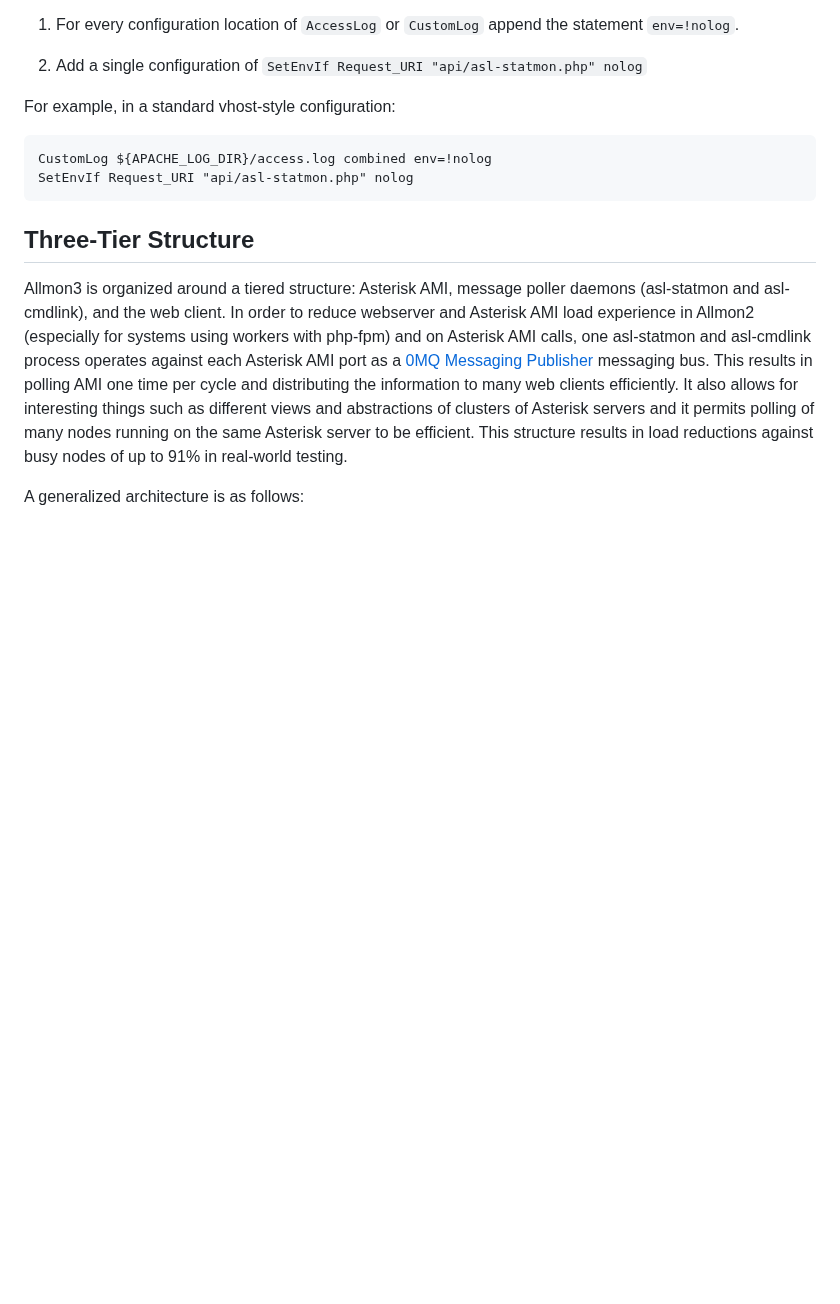
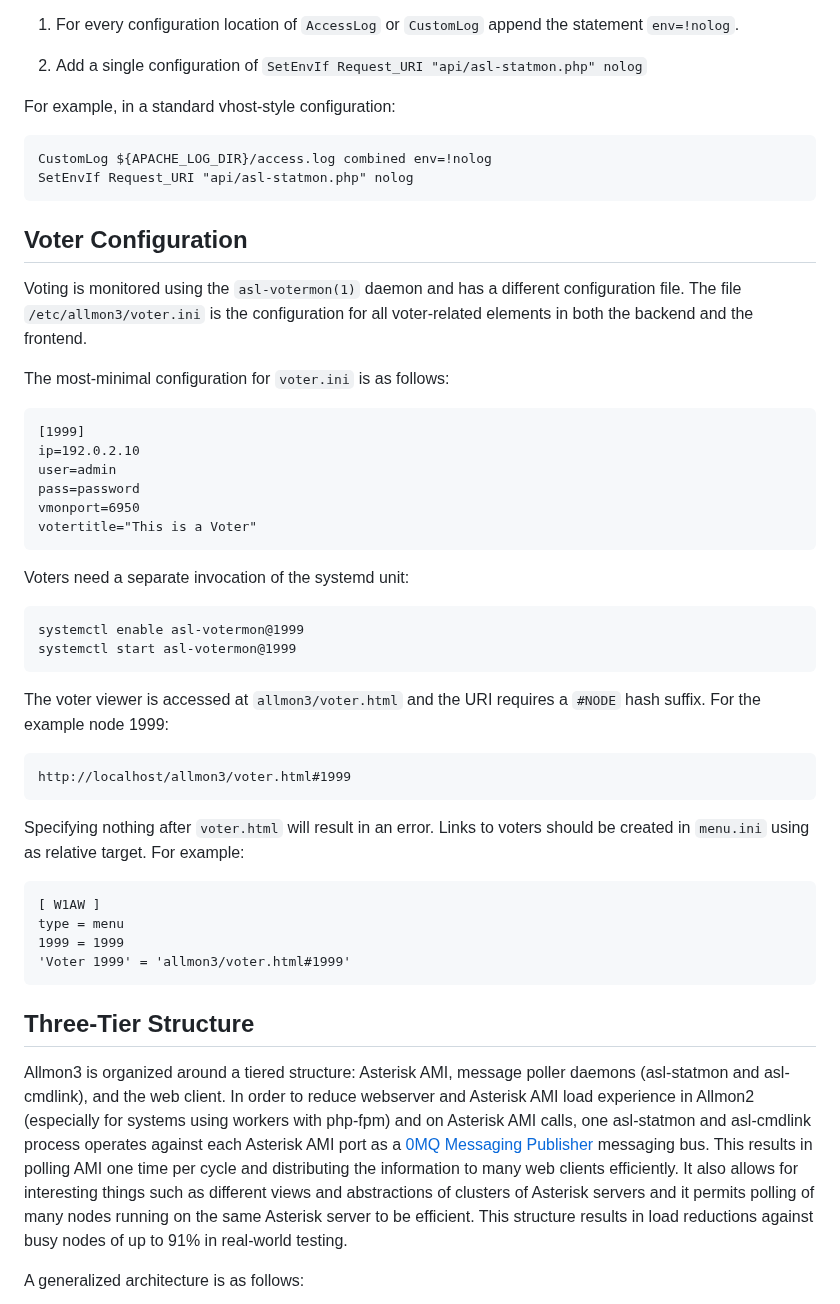
Before and after one commit to AllStarLink/Allmon3, a Markdown page: README.md, the part around the change. Rendered like a GitHub page; blank space fills up the shorter version.

Commit message:
directions for voter

````diff
--- a/README.md
+++ b/README.md
@@ -344,6 +344,44 @@ CustomLog ${APACHE_LOG_DIR}/access.log combined env=!nolog
 SetEnvIf Request_URI "api/asl-statmon.php" nolog
 ```
 
+## Voter Configuration
+Voting is monitored using the `asl-votermon(1)` daemon and has a different
+configuration file. The file `/etc/allmon3/voter.ini` is the configuration
+for all voter-related elements in both the backend and the frontend.
+
+The most-minimal configuration for `voter.ini` is as follows:
+```
+[1999]
+ip=192.0.2.10
+user=admin
+pass=password
+vmonport=6950
+votertitle="This is a Voter"
+```
+
+Voters need a separate invocation of the systemd unit:
+```
+systemctl enable asl-votermon@1999
+systemctl start asl-votermon@1999
+```
+
+The voter viewer is accessed at `allmon3/voter.html` and the URI
+requires a `#NODE` hash suffix. For the example node 1999:
+
+```
+http://localhost/allmon3/voter.html#1999
+```
+
+Specifying nothing after `voter.html` will result in an error.
+Links to voters should be created in `menu.ini` using as relative
+target. For example:
+```
+[ W1AW ]
+type = menu
+1999 = 1999
+'Voter 1999' = 'allmon3/voter.html#1999'
+```
+
 ## Three-Tier Structure
 Allmon3 is organized around a tiered structure: Asterisk AMI, message poller daemons (asl-statmon
 and asl-cmdlink), and the web client. In order to reduce webserver and Asterisk AMI load experience
````
